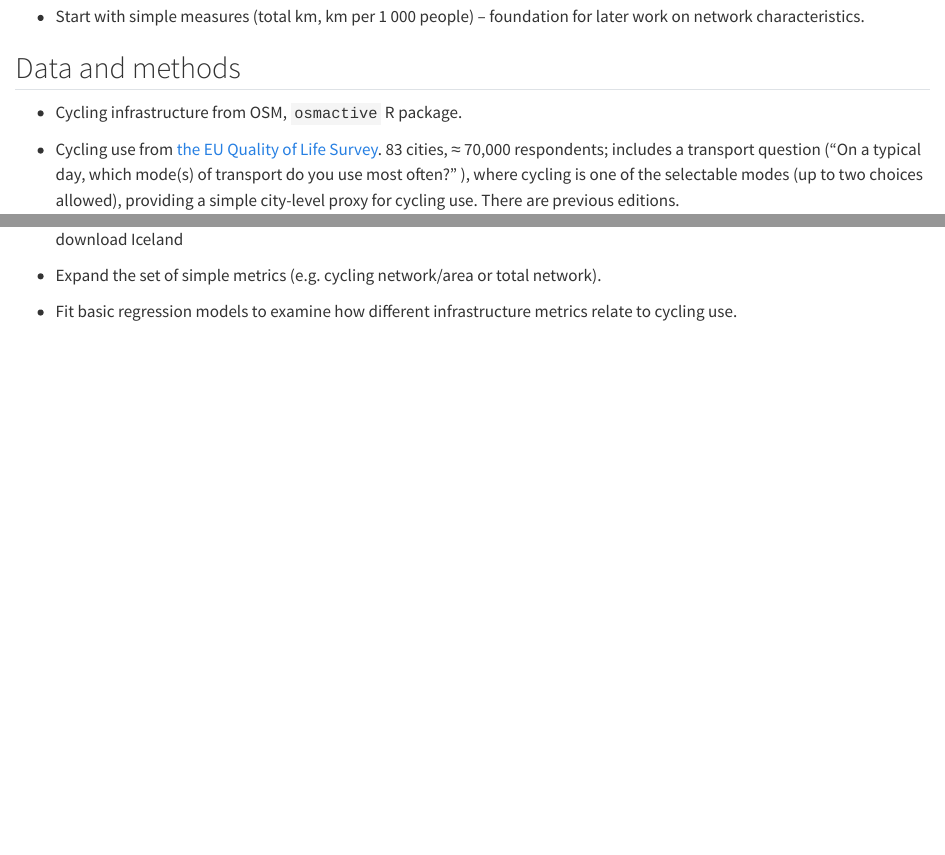
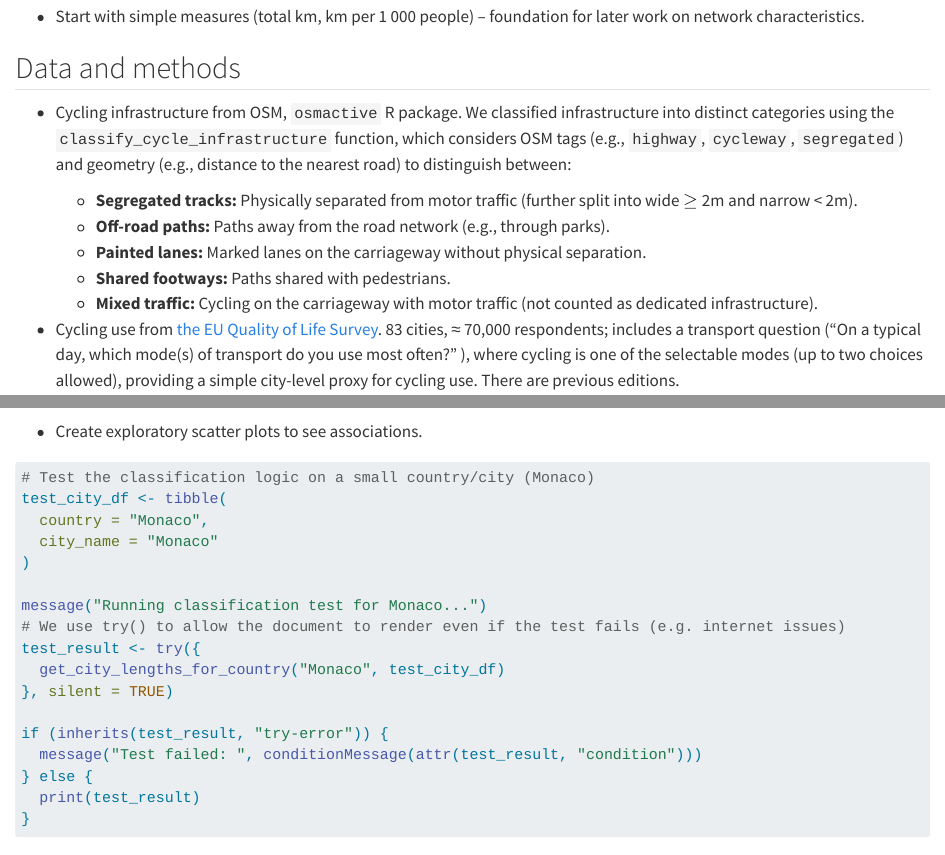
Before and after one commit to GEMOTT/metrics-paper, a Quarto document (01-cycling-infra-vs-usage.qmd): the page in a window 1100 px wide, from 170 px down, and a second part further down, joined at a grey line. Rendered offline with R 4.5, knitr and Pandoc in place of Quarto, with nearby package versions; drawn as R Markdown's standard HTML page in place of the format the file asks for; some code elsewhere in the file could not run offline.

Commit message:
Feat: implement detailed cycling infrastructure classification
Updates methodology to classify infrastructure into segregated, off-road, painted, and shared categories using osmactive.

````diff
--- a/01-cycling-infra-vs-usage.qmd
+++ b/01-cycling-infra-vs-usage.qmd
@@ -1,6 +1,6 @@
 ---
 title: "Preliminary cycling infra vs usage analysis"
-format: html
+format: gfm
 ---
 
 ## Introduction
@@ -11,7 +11,12 @@ format: html
 
 ## Data and methods
 
--   Cycling infrastructure from OSM, `osmactive` R package.
+-   Cycling infrastructure from OSM, `osmactive` R package. We classified infrastructure into distinct categories using the `classify_cycle_infrastructure` function, which considers OSM tags (e.g., `highway`, `cycleway`, `segregated`) and geometry (e.g., distance to the nearest road) to distinguish between:
+    -   **Segregated tracks:** Physically separated from motor traffic (further split into wide $\ge$ 2m and narrow < 2m).
+    -   **Off-road paths:** Paths away from the road network (e.g., through parks).
+    -   **Painted lanes:** Marked lanes on the carriageway without physical separation.
+    -   **Shared footways:** Paths shared with pedestrians.
+    -   **Mixed traffic:** Cycling on the carriageway with motor traffic (not counted as dedicated infrastructure).
 
 -   Cycling use from [the EU Quality of Life Survey](https://ec.europa.eu/regional_policy/information-sources/maps/quality-of-life_en).
     83 cities, ≈ 70,000 respondents; includes a transport question (“On a typical day, which mode(s) of transport do you use most often?”
@@ -215,3 +220,8 @@ get_city_lengths_for_country <- function(country_name, cities_df) {
   message("=== Country: ", country_name, " ===")
 
   cycle_net_country <- get_country_cycle_cached(country_name)
+  # Also load full OSM to identify roads for distance calculation
+  osm_country <- get_country_osm_cached(country_name)
+
+  # Filter for "car roads" to calculate distance from
+  car_roads_country <- osm_country |>
@@ -227,3 +240,11 @@ get_city_lengths_for_country <- function(country_name, cities_df) {
     poly <- get_city_polygon(city, country_name)
     if (is.null(poly)) {
       return(tibble(
+        country           = country_name,
+        city_name         = city,
+        total_cycle_km    = NA_real_,
+        off_road_km       = NA_real_,
+        segregated_wide_km = NA_real_,
+        segregated_narrow_km = NA_real_,
+        painted_km        = NA_real_,
+        shared_footway_km = NA_real_
@@ -233,9 +251,16 @@ get_city_lengths_for_country <- function(country_name, cities_df) {
       ))
     }
 
-    cyc_city <- suppressWarnings(
-      sf::st_intersection(cycle_net_country, poly)
-    )
+    # Intersect cycle network
+    cyc_city <- suppressWarnings(sf::st_intersection(cycle_net_country, poly))
 
     if (nrow(cyc_city) == 0) {
       return(tibble(
+        country           = country_name,
+        city_name         = city,
+        total_cycle_km    = 0,
+        off_road_km       = 0,
+        segregated_wide_km = 0,
+        segregated_narrow_km = 0,
+        painted_km        = 0,
+        shared_footway_km = 0
@@ -248,0 +273,40 @@ get_city_lengths_for_country <- function(country_name, cities_df) {
+    # Calculate distance to nearest road
+    # (Required for classify_cycle_infrastructure)
+    if (nrow(roads_city) > 0) {
+      pts <- sf::st_point_on_surface(cyc_city)
+      nearest_idx <- sf::st_nearest_feature(pts, roads_city)
+      dists <- sf::st_distance(pts, roads_city[nearest_idx,], by_element = TRUE)
+      cyc_city$distance_to_road <- as.numeric(dists)
+    } else {
+      # If no roads found (unlikely), assume far away? Or 0?
+      # Default to 0 to be safe (not off-road) unless explicitly defined
+      cyc_city$distance_to_road <- 0
+    }
+
+    # Classify
+    # Catch errors in classification to avoid stopping the whole loop
+    cyc_classified <- tryCatch({
+      osmactive::classify_cycle_infrastructure(cyc_city)
+    }, error = function(e) {
+      warning("Classification failed for ", city, ": ", e$message)
+      cyc_city$cycle_segregation <- NA_character_
+      cyc_city
+    })
+
+    # Calculate lengths
+    cyc_classified$length_m <- sf::st_length(cyc_classified)
+
+    # Summarise
+    summary <- cyc_classified |>
+      sf::st_drop_geometry() |>
+      group_by(cycle_segregation) |>
+      summarise(len_km = sum(as.numeric(length_m), na.rm = TRUE) / 1000) |>
+      ungroup()
+
+    # Extract specific categories
+    # Categories from osmactive: "Segregated Track (wide)", "Segregated Track (narrow)",
+    # "Off Road Path", "Shared Footway", "Painted Cycle Lane"
+
+    get_len <- function(cat) {
+      val <- summary$len_km[summary$cycle_segregation == cat]
+      if (length(val) == 0 || is.na(val)) 0 else val
@@ -249,2 +314,10 @@ get_city_lengths_for_country <- function(country_name, cities_df) {
 
     tibble(
+      country           = country_name,
+      city_name         = city,
+      total_cycle_km    = sum(as.numeric(cyc_classified$length_m), na.rm = TRUE) / 1000,
+      off_road_km       = get_len("Off Road Path"),
+      segregated_wide_km = get_len("Segregated Track (wide)"),
+      segregated_narrow_km = get_len("Segregated Track (narrow)"),
+      painted_km        = get_len("Painted Cycle Lane"),
+      shared_footway_km = get_len("Shared Footway")
@@ -268,3 +338,8 @@ countries_all <- sort(unique(all_cities$country))
 # 1. Load previous city lengths if they exist
 if (file.exists("outputs/city_lengths_all.rds")) {
   city_lengths_all <- readRDS("outputs/city_lengths_all.rds")
+  # Ensure new columns exist if reading from old file
+  cols_to_add <- c("off_road_km", "segregated_wide_km", "segregated_narrow_km", "painted_km", "shared_footway_km")
+  for (col in cols_to_add) {
+    if (!col %in% names(city_lengths_all)) {
+      city_lengths_all[[col]] <- NA_real_
@@ -276,5 +351,15 @@ if (file.exists("outputs/city_lengths_all.rds")) {
+    city_name         = character(),
+    total_cycle_km    = numeric(),
+    off_road_km       = numeric(),
+    segregated_wide_km = numeric(),
+    segregated_narrow_km = numeric(),
+    painted_km        = numeric(),
+    shared_footway_km = numeric()
   )
 }
 
 # 2. Work out which countries already have lengths in the RDS
-countries_done <- sort(unique(city_lengths_all$country))
+# We check which countries have the new 'off_road_km' column populated
+if ("off_road_km" %in% names(city_lengths_all)) {
+  countries_done <- city_lengths_all |>
+    filter(!is.na(off_road_km)) |>
@@ -281 +369,5 @@ countries_done <- sort(unique(city_lengths_all$country))
+} else {
+  countries_done <- character(0)
+}
+
 countries_todo <- setdiff(countries_all, countries_done)
@@ -302,5 +394,4 @@ if (length(countries_todo) > 0) {
     }
 
     # Update combined table and save after each country
-    city_lengths_all <- bind_rows(city_lengths_all, res) |>
-      distinct(country, city_name, .keep_all = TRUE)
+    # Remove old entries for this country if they exist (for re-running)
@@ -307,3 +401,4 @@ if (length(countries_todo) > 0) {
+        distinct(country, city_name, .keep_all = TRUE)
 
     saveRDS(city_lengths_all, "outputs/city_lengths_all.rds")
     message("Saved updated city_lengths_all.rds (", nrow(city_lengths_all), " rows)")
@@ -312,6 +407,29 @@ if (length(countries_todo) > 0) {
   message("No new countries to process. All done.")
 }
 city_lengths_all
+```
+
+```{r}
+#| label: test-classification
+#| eval: false
+
+# Test the classification logic on a small country/city (Monaco)
+test_city_df <- tibble(
+  country = "Monaco",
+  city_name = "Monaco"
+)
+
+message("Running classification test for Monaco...")
+# We use try() to allow the document to render even if the test fails (e.g. internet issues)
+test_result <- try({
+  get_city_lengths_for_country("Monaco", test_city_df)
+}, silent = TRUE)
+
+if (inherits(test_result, "try-error")) {
+  message("Test failed: ", conditionMessage(attr(test_result, "condition")))
+} else {
+  print(test_result)
+}
 ```
 
 ## Results
````
Also changed, not shown: outputs/city_lengths_all.rds, 01-cycling-infra-vs-usage.qmd (35 more changed lines).
